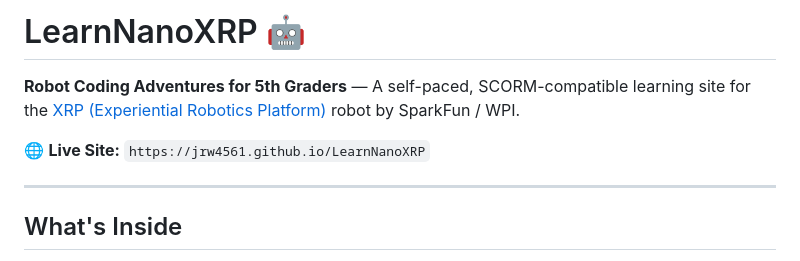
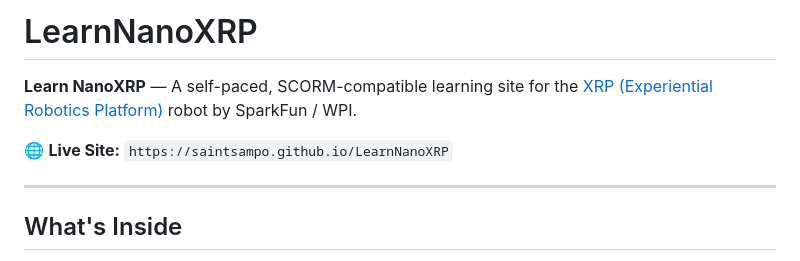
Before and after one commit to SaintSampo/LearnNanoXRP, a Markdown page: README.md, the part around the change. Drawn GitHub-style.

Commit message:
Update project name and live site URL in README

```diff
--- a/README.md
+++ b/README.md
@@ -1,8 +1,8 @@
-# LearnNanoXRP 🤖
+# LearnNanoXRP
 
-**Robot Coding Adventures for 5th Graders** — A self-paced, SCORM-compatible learning site for the [XRP (Experiential Robotics Platform)](https://www.sparkfun.com/products/22727) robot by SparkFun / WPI.
+**Learn NanoXRP** — A self-paced, SCORM-compatible learning site for the [XRP (Experiential Robotics Platform)](https://www.sparkfun.com/products/22727) robot by SparkFun / WPI.
 
-🌐 **Live Site:** `https://jrw4561.github.io/LearnNanoXRP`
+🌐 **Live Site:** `https://saintsampo.github.io/LearnNanoXRP`
 
 ---
 
```
